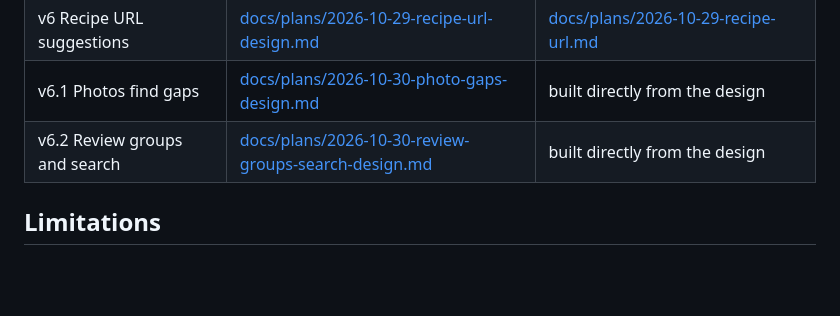
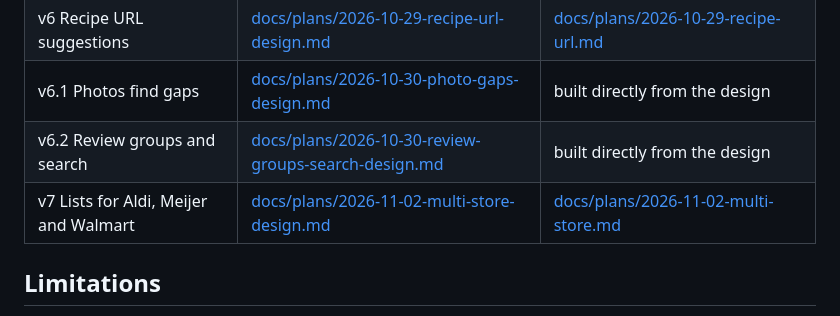
Before and after one commit to jrkubic/kroger-reorder, a Markdown page: README.md, the part around the change. Rendered like a GitHub page; blank space fills up the shorter version.

Commit message:
docs: design and plan for v7 lists for Aldi, Meijer and Walmart
Co-Authored-By: Claude Fable 5.1 <noreply@anthropic.com>

```diff
--- a/README.md
+++ b/README.md
@@ -456,6 +456,7 @@ Run once after setup, or after changes that touch the Kroger client:
 | v6 Recipe URL suggestions | [docs/plans/2026-10-29-recipe-url-design.md](docs/plans/2026-10-29-recipe-url-design.md) | [docs/plans/2026-10-29-recipe-url.md](docs/plans/2026-10-29-recipe-url.md) |
 | v6.1 Photos find gaps | [docs/plans/2026-10-30-photo-gaps-design.md](docs/plans/2026-10-30-photo-gaps-design.md) | built directly from the design |
 | v6.2 Review groups and search | [docs/plans/2026-10-30-review-groups-search-design.md](docs/plans/2026-10-30-review-groups-search-design.md) | built directly from the design |
+| v7 Lists for Aldi, Meijer and Walmart | [docs/plans/2026-11-02-multi-store-design.md](docs/plans/2026-11-02-multi-store-design.md) | [docs/plans/2026-11-02-multi-store.md](docs/plans/2026-11-02-multi-store.md) |
 
 ## Limitations
 
```
Also changed, not shown: docs/plans/2026-11-02-multi-store-design.md (added, +90 -0 lines), docs/plans/2026-11-02-multi-store.md (added, +373 -0 lines).
